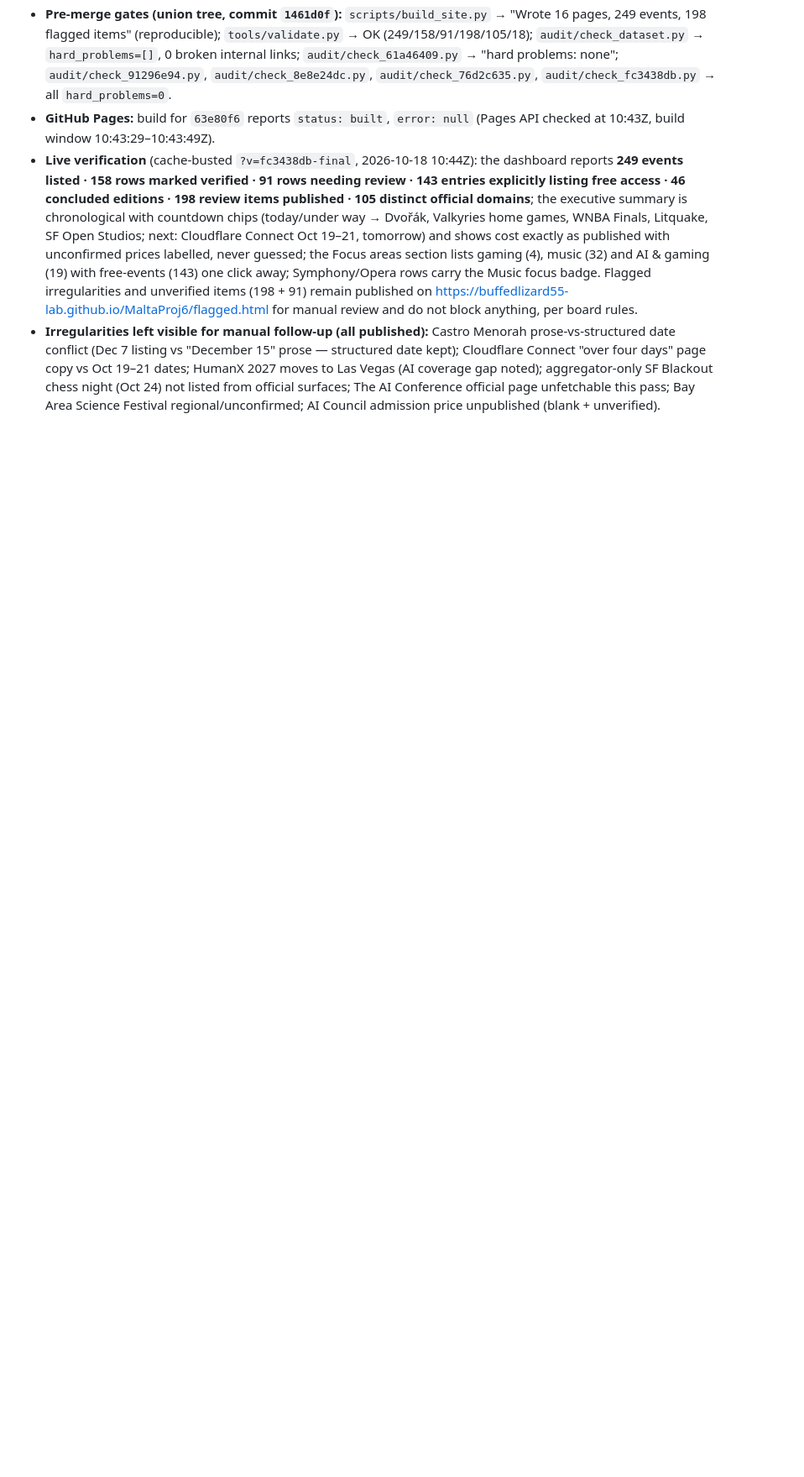
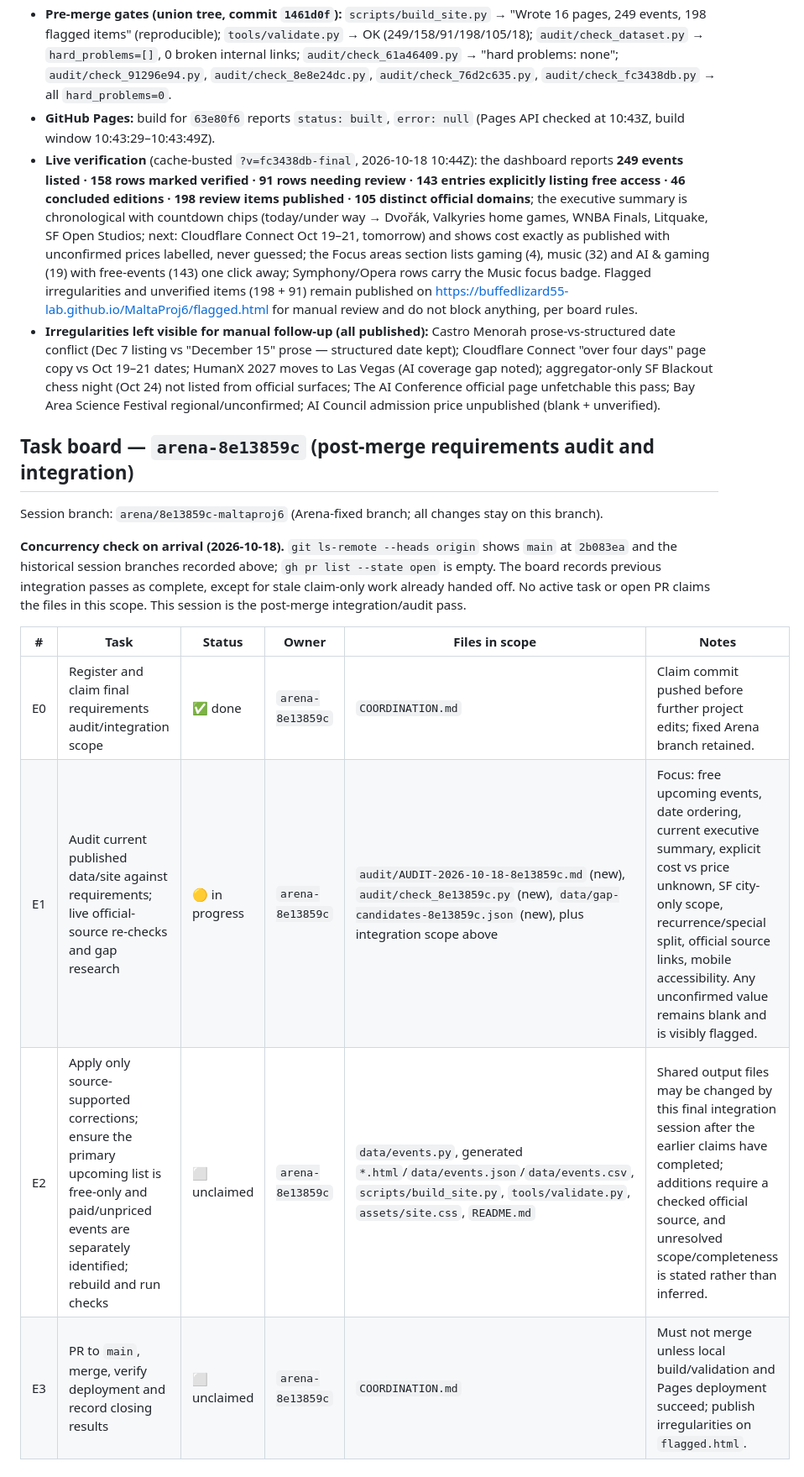
Before and after one commit to buffedlizard55-lab/MaltaProj6, a Markdown page: COORDINATION.md, the part around one of its changes. Shown at 84% size. GitHub-like rendering; blank space fills up the shorter version.

Commit message:
docs: claim post-merge events requirements audit
Co-authored-by: arena-agent <297053741+arena-agent@users.noreply.github.com>

```diff
--- a/COORDINATION.md
+++ b/COORDINATION.md
@@ -986,3 +987,17 @@ PRs #26–#31; if that session returns it should start from `main` after this PR
   aggregator-only SF Blackout chess night (Oct 24) not listed from official surfaces; The AI Conference
   official page unfetchable this pass; Bay Area Science Festival regional/unconfirmed; AI Council admission
   price unpublished (blank + unverified).
+
+
+## Task board — `arena-8e13859c` (post-merge requirements audit and integration)
+
+Session branch: `arena/8e13859c-maltaproj6` (Arena-fixed branch; all changes stay on this branch).
+
+**Concurrency check on arrival (2026-10-18).** `git ls-remote --heads origin` shows `main` at `2b083ea` and the historical session branches recorded above; `gh pr list --state open` is empty. The board records previous integration passes as complete, except for stale claim-only work already handed off. No active task or open PR claims the files in this scope. This session is the post-merge integration/audit pass.
+
+| # | Task | Status | Owner | Files in scope | Notes |
+|---|---|---|---|---|---|
+| E0 | Register and claim final requirements audit/integration scope | ✅ done | `arena-8e13859c` | `COORDINATION.md` | Claim commit pushed before further project edits; fixed Arena branch retained. |
+| E1 | Audit current published data/site against requirements; live official-source re-checks and gap research | 🟡 in progress | `arena-8e13859c` | `audit/AUDIT-2026-10-18-8e13859c.md` (new), `audit/check_8e13859c.py` (new), `data/gap-candidates-8e13859c.json` (new), plus integration scope above | Focus: free upcoming events, date ordering, current executive summary, explicit cost vs price unknown, SF city-only scope, recurrence/special split, official source links, mobile accessibility. Any unconfirmed value remains blank and is visibly flagged. |
+| E2 | Apply only source-supported corrections; ensure the primary upcoming list is free-only and paid/unpriced events are separately identified; rebuild and run checks | ⬜ unclaimed | `arena-8e13859c` | `data/events.py`, generated `*.html`/`data/events.json`/`data/events.csv`, `scripts/build_site.py`, `tools/validate.py`, `assets/site.css`, `README.md` | Shared output files may be changed by this final integration session after the earlier claims have completed; additions require a checked official source, and unresolved scope/completeness is stated rather than inferred. |
+| E3 | PR to `main`, merge, verify deployment and record closing results | ⬜ unclaimed | `arena-8e13859c` | `COORDINATION.md` | Must not merge unless local build/validation and Pages deployment succeed; publish irregularities on `flagged.html`. |
```
Also changed, not shown: other parts of COORDINATION.md (+1 -0 lines).
